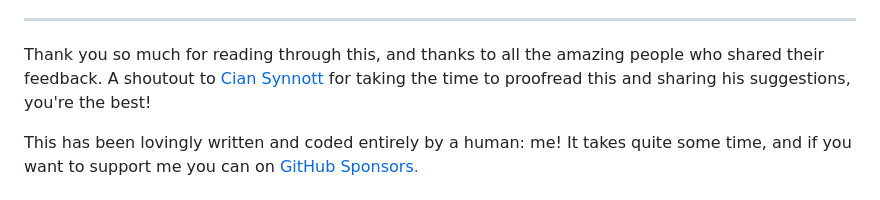
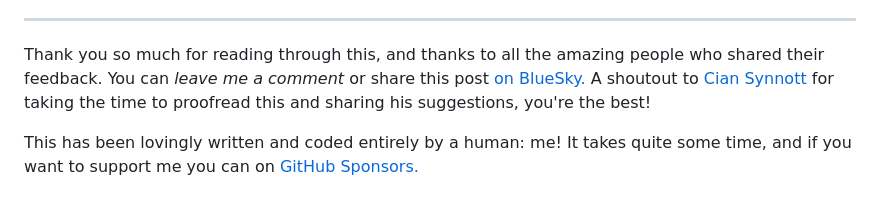
Before and after one commit to giacomocavalieri/giacomocavalieri.me, a Markdown page: writing/testing-can-be-fun-actually.md, the part around the change. Drawn GitHub-style.

Commit message:
bluesky link

```diff
--- a/writing/testing-can-be-fun-actually.md
+++ b/writing/testing-can-be-fun-actually.md
@@ -534,6 +534,7 @@ I switch back to unit testing... and I'll never look back!
 
 Thank you so much for reading through this, and thanks to all the amazing people
 who shared their feedback.
+You can _leave me a comment_ or share this post [on BlueSky.](https://bsky.app/profile/giacomocavalieri.me/post/3me7atrkl5k2e)
 A shoutout to [Cian Synnott](https://emauton.org/) for taking the time to
 proofread this and sharing his suggestions, you're the best!
 
```
